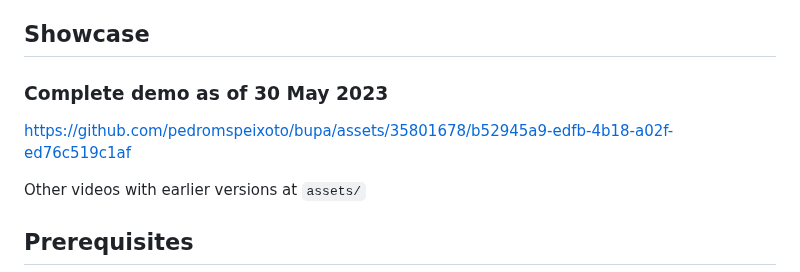
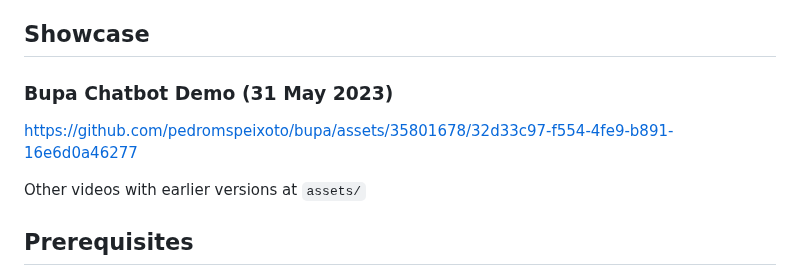
Before and after one commit to pedromspeixoto/bupa, a Markdown page: README.md, the part around the change. GitHub-like rendering.

Commit message:
add showcase video to README

```diff
--- a/README.md
+++ b/README.md
@@ -5,9 +5,9 @@ customised answers to questions based on a given context.
 
 ## Showcase
 
-### Complete demo as of 30 May 2023
+### Bupa Chatbot Demo (31 May 2023)
 
-https://github.com/pedromspeixoto/bupa/assets/35801678/b52945a9-edfb-4b18-a02f-ed76c519c1af
+https://github.com/pedromspeixoto/bupa/assets/35801678/32d33c97-f554-4fe9-b891-16e6d0a46277
 
 Other videos with earlier versions at `assets/`
 
```
